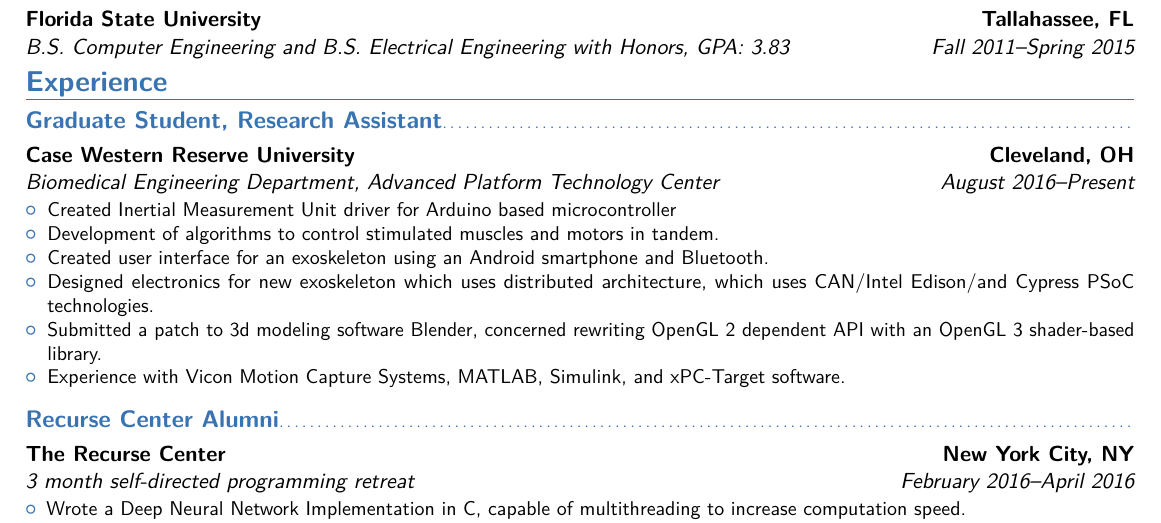
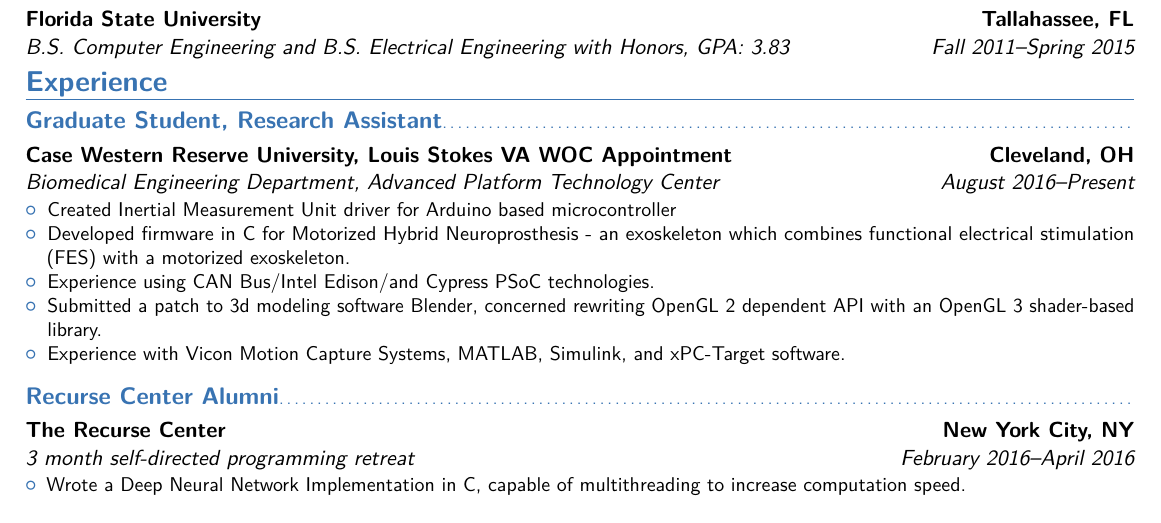
Before and after one commit to ryry0/LaTeX-Resume, a LaTeX CV (main.tex): part of page 1 of 2, cut so that both start at the same text. Compiled offline with pdfLaTeX.

Commit message:
Updates for Vi.

```diff
--- a/main.tex
+++ b/main.tex
@@ -64,17 +64,15 @@
 \section{Experience}
 \subsection{Graduate Student, Research Assistant}
 \cventry{August 2016--Present}{Biomedical Engineering Department, Advanced
-        Platform Technology Center}{Case Western Reserve University}{Cleveland,
+        Platform Technology Center}{Case Western Reserve University, Louis Stokes VA WOC Appointment}{Cleveland,
         OH}{}{ %\newline{}%
 %
 \begin{itemize}%
        \item Created Inertial Measurement Unit driver for Arduino based microcontroller
-       \item Development of algorithms to control stimulated muscles and motors
-               in tandem.
-       \item Created user interface for an exoskeleton using an Android
-               smartphone and Bluetooth.
-       \item Designed electronics for new exoskeleton which uses
-               distributed architecture, which uses CAN/Intel Edison/and Cypress
+       %\item Development of algorithms to control stimulated muscles and motors
+               %in tandem.
+       \item Developed firmware in C for Motorized Hybrid Neuroprosthesis - an exoskeleton which combines functional electrical stimulation (FES) with a motorized exoskeleton.
+       \item Experience using CAN Bus/Intel Edison/and Cypress
                 PSoC technologies.
        \item Submitted a patch to 3d modeling software Blender, concerned
                rewriting OpenGL 2 dependent API with an OpenGL 3 shader-based
```
